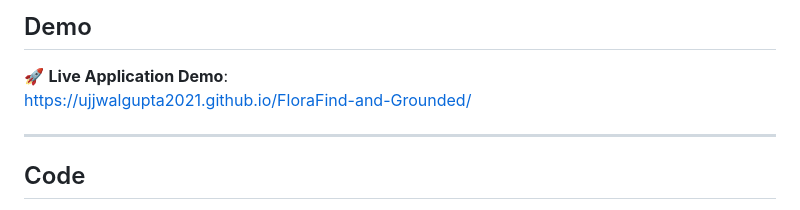
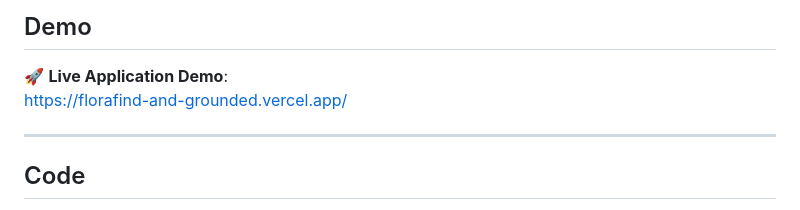
Before and after one commit to ujjwalgupta2021/FloraFind-and-Grounded, a Markdown page: README.md, the part around the change. GitHub-like rendering.

Commit message:
Update demo link in README

```diff
--- a/README.md
+++ b/README.md
@@ -35,7 +35,7 @@
 ## Demo
 
 🚀 **Live Application Demo**:
-[https://ujjwalgupta2021.github.io/FloraFind-and-Grounded/](https://ujjwalgupta2021.github.io/FloraFind-and-Grounded/)
+[https://florafind-and-grounded.vercel.app/](https://florafind-and-grounded.vercel.app/)
 
 ---
 
```
